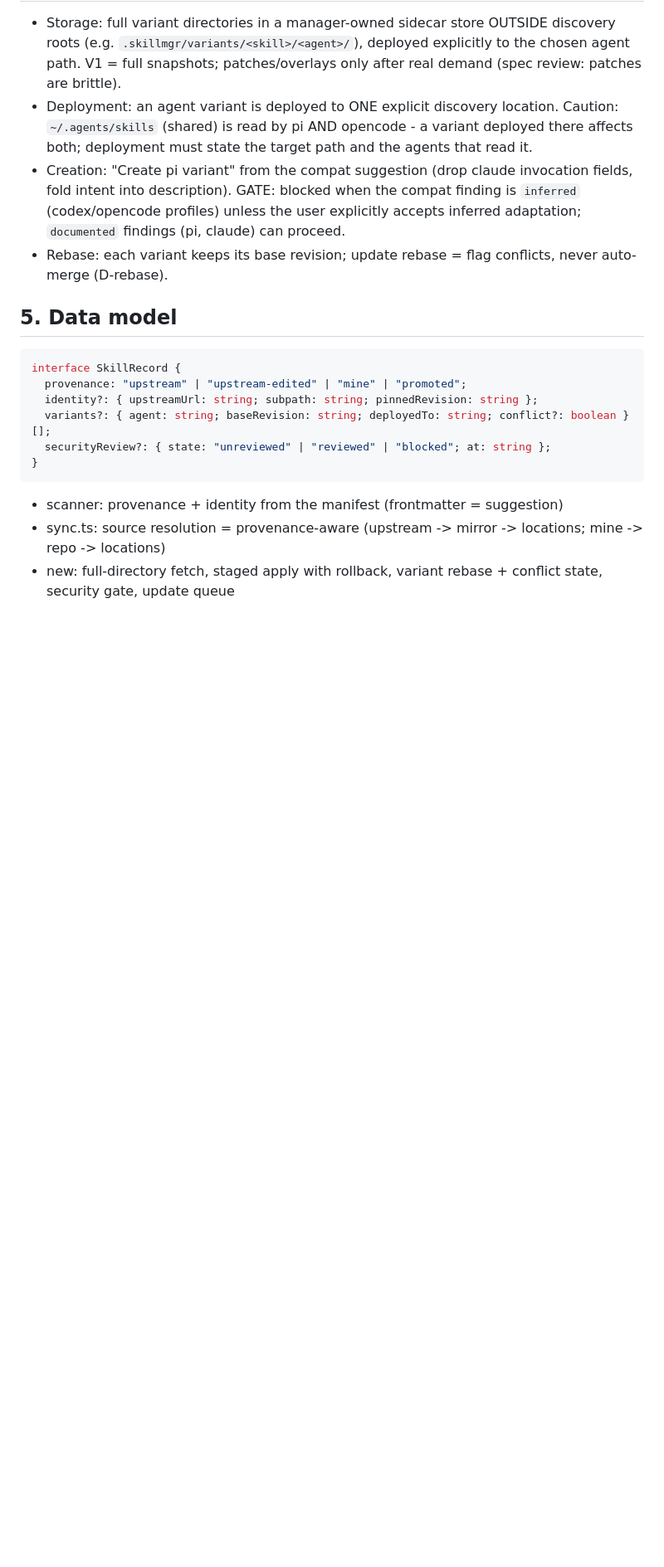
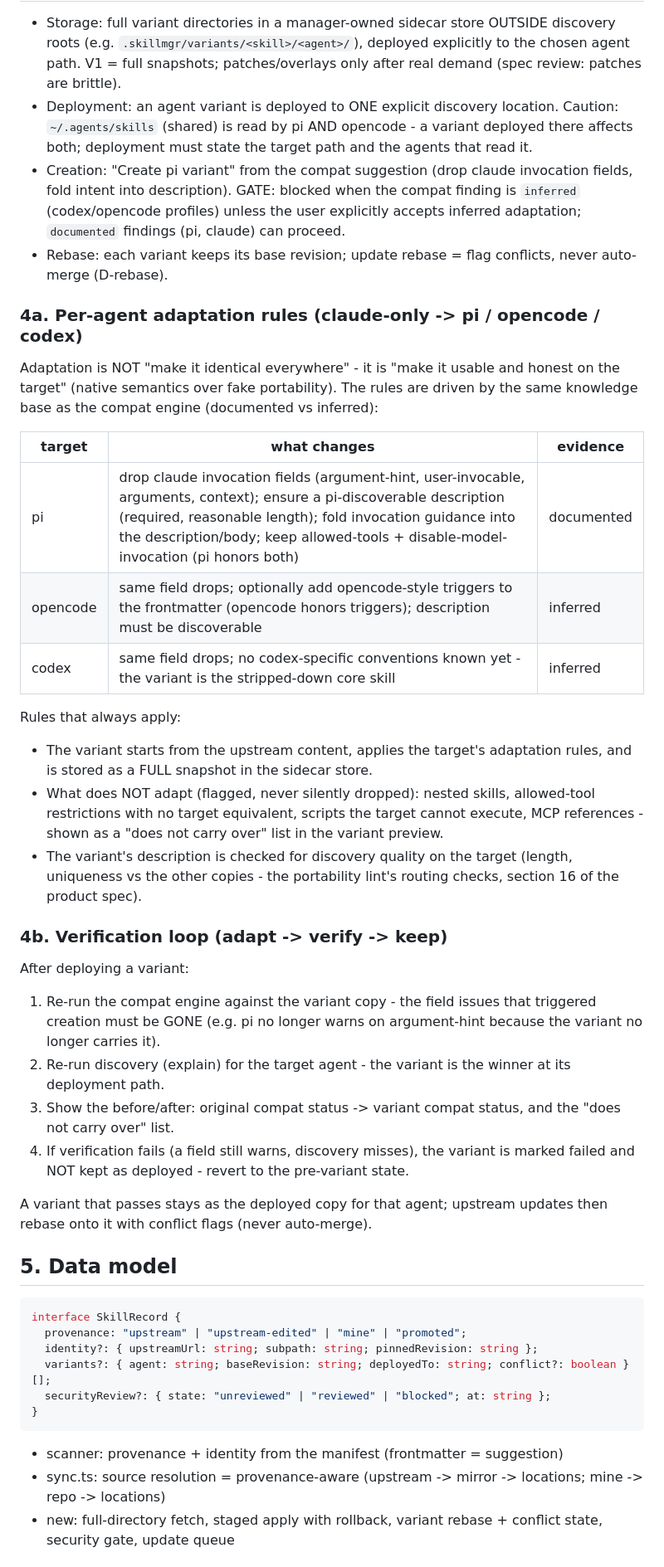
Before and after one commit to intelligentrascal/skill-manager, a Markdown page: docs/upstream-sync-spec.md, the part around the change. Shown at 83% size. Drawn GitHub-style; blank space fills up the shorter version.

Commit message:
docs: spec v0.2.1 - per-agent adaptation rules (4a) + verification loop (4b); decisions on the 4 open questions

````diff
--- a/docs/upstream-sync-spec.md
+++ b/docs/upstream-sync-spec.md
@@ -85,6 +85,49 @@ Decisions:
 - Rebase: each variant keeps its base revision; update rebase = flag
   conflicts, never auto-merge (D-rebase).
 
+### 4a. Per-agent adaptation rules (claude-only -> pi / opencode / codex)
+
+Adaptation is NOT "make it identical everywhere" - it is "make it usable and
+honest on the target" (native semantics over fake portability). The rules are
+driven by the same knowledge base as the compat engine (documented vs
+inferred):
+
+| target | what changes | evidence |
+| --- | --- | --- |
+| pi | drop claude invocation fields (argument-hint, user-invocable, arguments, context); ensure a pi-discoverable description (required, reasonable length); fold invocation guidance into the description/body; keep allowed-tools + disable-model-invocation (pi honors both) | documented |
+| opencode | same field drops; optionally add opencode-style triggers to the frontmatter (opencode honors triggers); description must be discoverable | inferred |
+| codex | same field drops; no codex-specific conventions known yet - the variant is the stripped-down core skill | inferred |
+
+Rules that always apply:
+
+- The variant starts from the upstream content, applies the target's
+  adaptation rules, and is stored as a FULL snapshot in the sidecar store.
+- What does NOT adapt (flagged, never silently dropped): nested skills,
+  allowed-tool restrictions with no target equivalent, scripts the target
+  cannot execute, MCP references - shown as a "does not carry over" list in
+  the variant preview.
+- The variant's description is checked for discovery quality on the target
+  (length, uniqueness vs the other copies - the portability lint's routing
+  checks, section 16 of the product spec).
+
+### 4b. Verification loop (adapt -> verify -> keep)
+
+After deploying a variant:
+
+1. Re-run the compat engine against the variant copy - the field issues that
+  triggered creation must be GONE (e.g. pi no longer warns on argument-hint
+  because the variant no longer carries it).
+2. Re-run discovery (explain) for the target agent - the variant is the
+  winner at its deployment path.
+3. Show the before/after: original compat status -> variant compat status,
+  and the "does not carry over" list.
+4. If verification fails (a field still warns, discovery misses), the
+  variant is marked failed and NOT kept as deployed - revert to the
+  pre-variant state.
+
+A variant that passes stays as the deployed copy for that agent; upstream
+updates then rebase onto it with conflict flags (never auto-merge).
+
 ## 5. Data model
 
 ```ts
````
